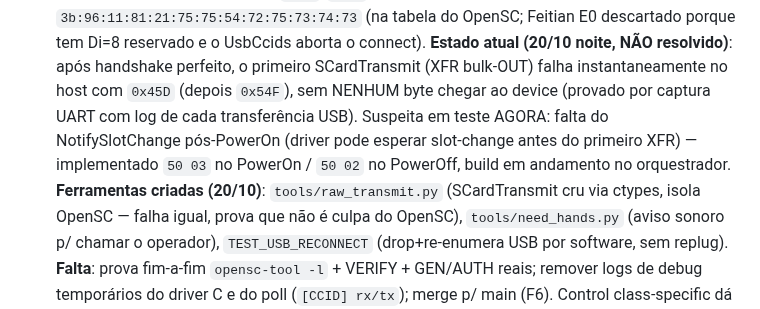
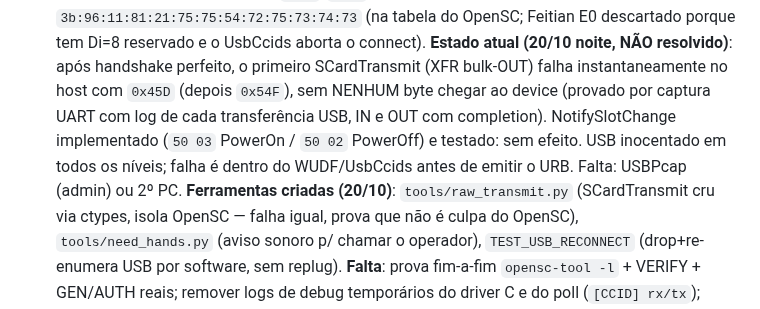
Before and after one commit to jgsjnr/rust-fido, a Markdown page: docs/plano-followups.md, the part around the change. Drawn GitHub-style.

Commit message:
docs(f4): XFR falha no host, USB inocentado; falta USBPcap/2o PC

```diff
--- a/docs/plano-followups.md
+++ b/docs/plano-followups.md
@@ -70,10 +70,10 @@ aborta o connect).
 **Estado atual (20/10 noite, NÃO resolvido)**: após handshake perfeito, o
 primeiro SCardTransmit (XFR bulk-OUT) falha instantaneamente no host com
 `0x45D` (depois `0x54F`), sem NENHUM byte chegar ao device (provado por
-captura UART com log de cada transferência USB). Suspeita em teste AGORA:
-falta do NotifySlotChange pós-PowerOn (driver pode esperar slot-change
-antes do primeiro XFR) — implementado `50 03` no PowerOn / `50 02` no
-PowerOff, build em andamento no orquestrador.
+captura UART com log de cada transferência USB, IN e OUT com completion).
+NotifySlotChange implementado (`50 03` PowerOn / `50 02` PowerOff) e
+testado: sem efeito. USB inocentado em todos os níveis; falha é dentro do
+WUDF/UsbCcids antes de emitir o URB. Falta: USBPcap (admin) ou 2º PC.
 **Ferramentas criadas (20/10)**: `tools/raw_transmit.py` (SCardTransmit
 cru via ctypes, isola OpenSC — falha igual, prova que não é culpa do
 OpenSC), `tools/need_hands.py` (aviso sonoro p/ chamar o operador),
```
